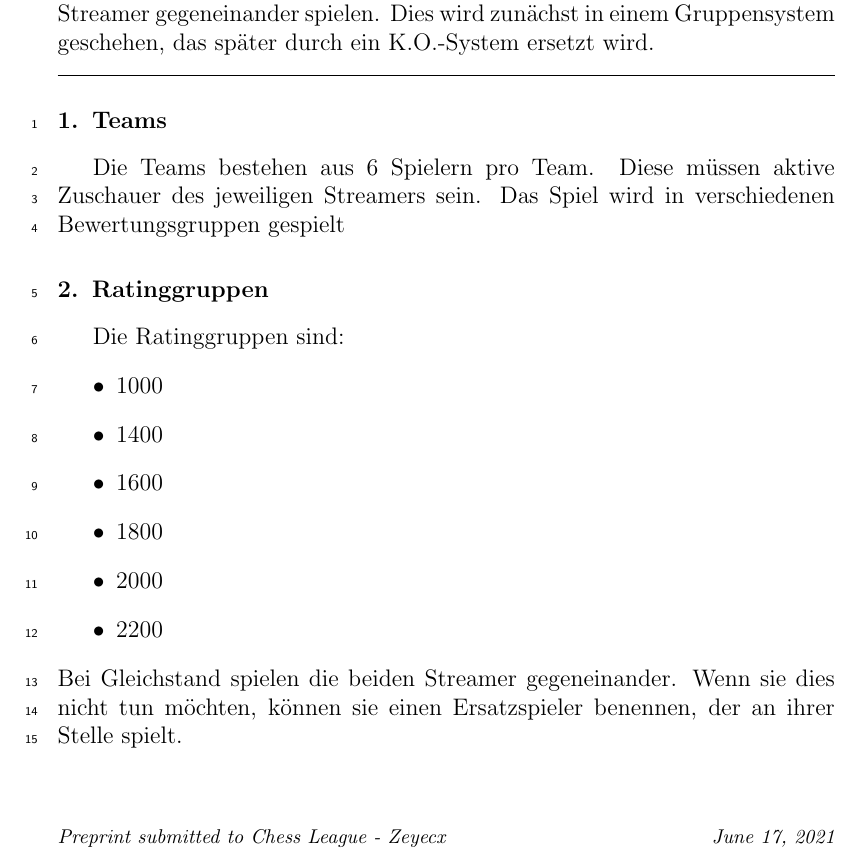
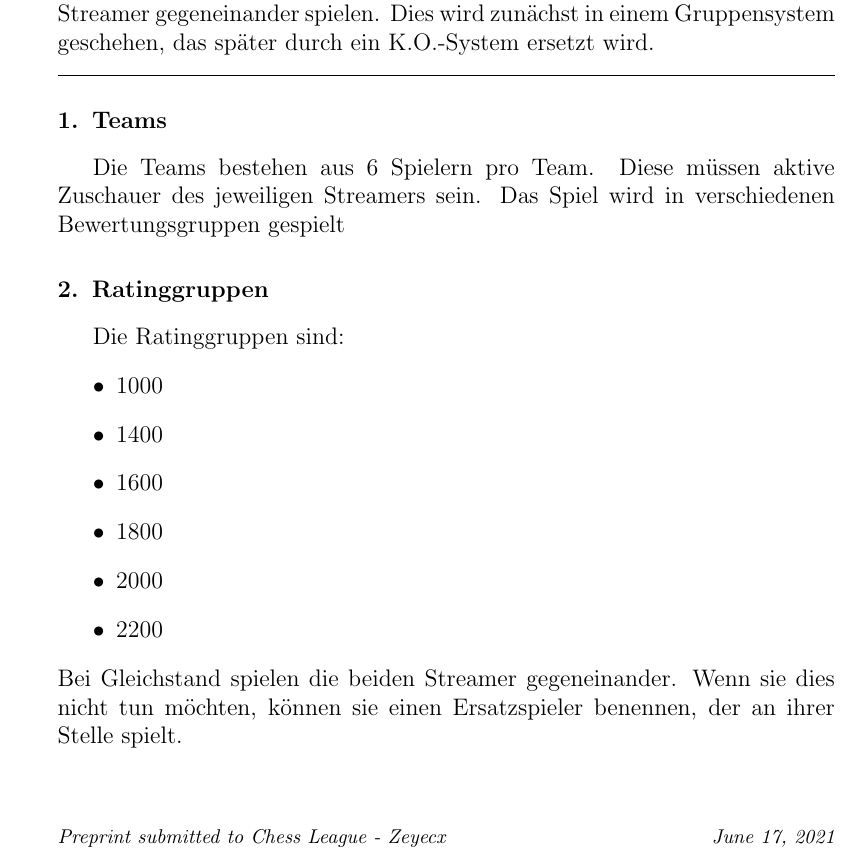
Before and after one commit to Jonnystrong/ChessLeague, a LaTeX paper (docs/ChessLeagueGer.tex): part of page 1 of 2, cut so that both start at the same text. Compiled offline with pdfLaTeX.

Commit message:
linenumbers Update (fix #5)

```diff
--- a/docs/ChessLeagueGer.tex
+++ b/docs/ChessLeagueGer.tex
@@ -22,7 +22,6 @@
 	Dies wird zunächst in einem Gruppensystem geschehen, das später durch ein K.O.-System ersetzt wird.
 \end{abstract}
 \end{frontmatter}
-\linenumbers
 \section{Teams}
 Die Teams bestehen aus 6 Spielern pro Team. Diese müssen aktive Zuschauer des jeweiligen Streamers sein.
 Das Spiel wird in verschiedenen Bewertungsgruppen gespielt
```
Also changed, not shown: docs/ChessLeagueEng.tex (+1 -1 lines).
